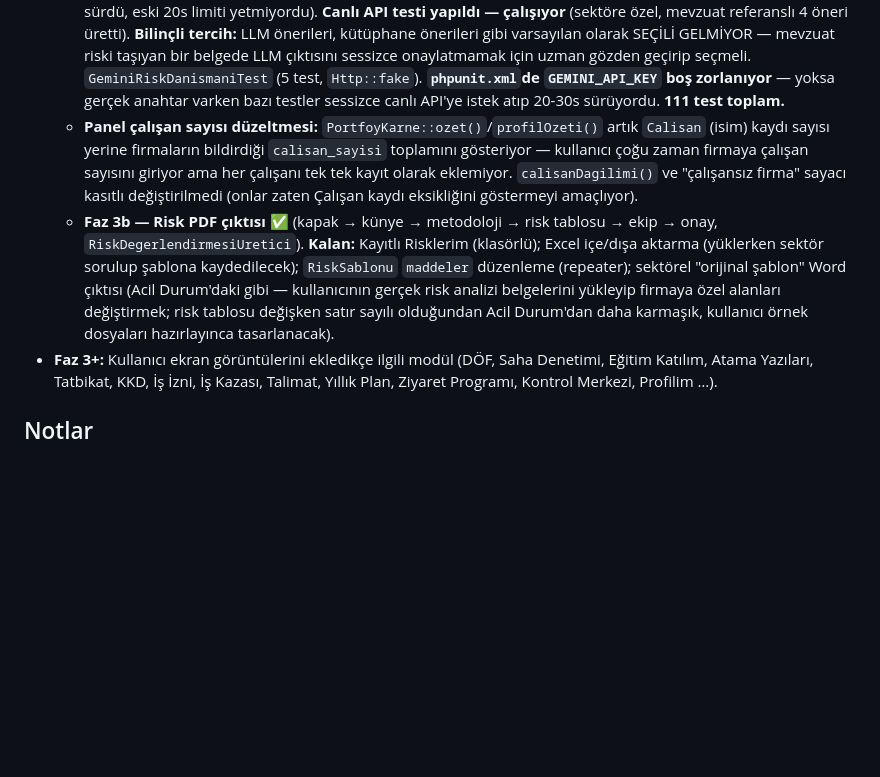
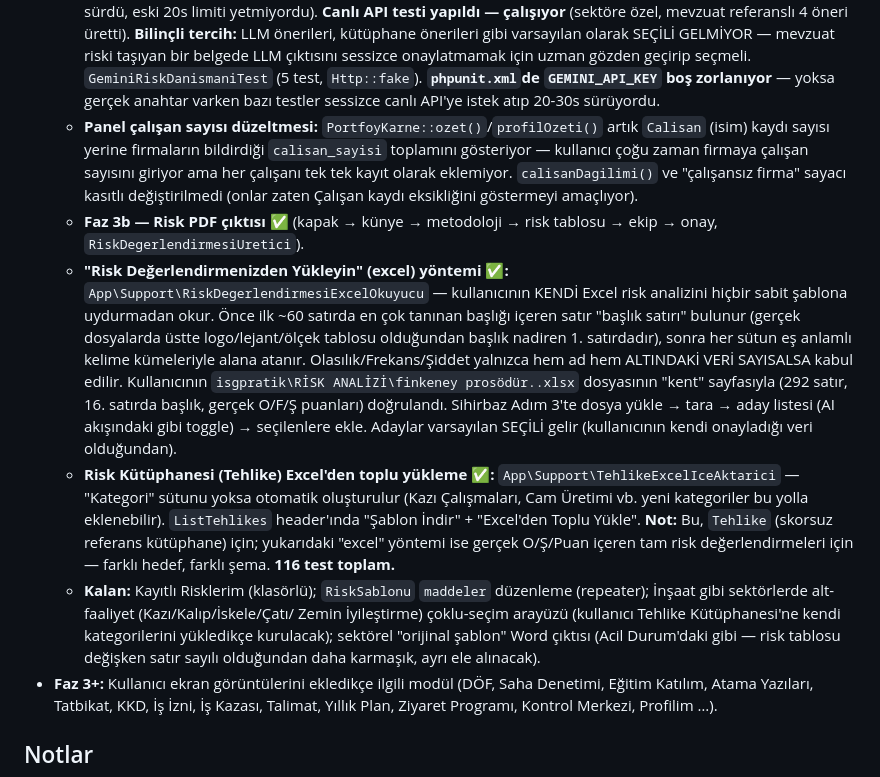
Before and after one commit to mozdemir2816-dotcom/mehse, a Markdown page: MIMARI.md, the part around the change. GitHub-like rendering; blank space fills up the shorter version.

Commit message:
MIMARI: Excel'den risk degerlendirmesi yukleme notu

```diff
--- a/MIMARI.md
+++ b/MIMARI.md
@@ -363,7 +363,6 @@ Gerçek LLM yok; `App\Support\RiskUretici` + `config/isg.php → risk_ai`. Akı
     `GeminiRiskDanismaniTest` (5 test, `Http::fake`). **`phpunit.xml`de
     `GEMINI_API_KEY` boş zorlanıyor** — yoksa gerçek anahtar varken bazı testler
     sessizce canlı API'ye istek atıp 20-30s sürüyordu.
-  **111 test toplam.**
   - **Panel çalışan sayısı düzeltmesi:** `PortfoyKarne::ozet()`/`profilOzeti()`
     artık `Calisan` (isim) kaydı sayısı yerine firmaların bildirdiği
     `calisan_sayisi` toplamını gösteriyor — kullanıcı çoğu zaman firmaya
@@ -371,13 +370,33 @@ Gerçek LLM yok; `App\Support\RiskUretici` + `config/isg.php → risk_ai`. Akı
     `calisanDagilimi()` ve "çalışansız firma" sayacı kasıtlı değiştirilmedi
     (onlar zaten Çalışan kaydı eksikliğini göstermeyi amaçlıyor).
   - **Faz 3b — Risk PDF çıktısı ✅** (kapak → künye → metodoloji → risk tablosu →
-    ekip → onay, `RiskDegerlendirmesiUretici`). **Kalan:** Kayıtlı Risklerim
-    (klasörlü); Excel içe/dışa aktarma (yüklerken sektör sorulup şablona
-    kaydedilecek); `RiskSablonu` `maddeler` düzenleme (repeater); sektörel
-    "orijinal şablon" Word çıktısı (Acil Durum'daki gibi — kullanıcının gerçek
-    risk analizi belgelerini yükleyip firmaya özel alanları değiştirmek; risk
-    tablosu değişken satır sayılı olduğundan Acil Durum'dan daha karmaşık,
-    kullanıcı örnek dosyaları hazırlayınca tasarlanacak).
+    ekip → onay, `RiskDegerlendirmesiUretici`).
+  - **"Risk Değerlendirmenizden Yükleyin" (excel) yöntemi ✅:**
+    `App\Support\RiskDegerlendirmesiExcelOkuyucu` — kullanıcının KENDİ Excel
+    risk analizini hiçbir sabit şablona uydurmadan okur. Önce ilk ~60 satırda
+    en çok tanınan başlığı içeren satır "başlık satırı" bulunur (gerçek
+    dosyalarda üstte logo/lejant/ölçek tablosu olduğundan başlık nadiren 1.
+    satırdadır), sonra her sütun eş anlamlı kelime kümeleriyle alana atanır.
+    Olasılık/Frekans/Şiddet yalnızca hem ad hem ALTINDAKİ VERİ SAYISALSA kabul
+    edilir. Kullanıcının `isgpratik\RİSK ANALİZİ\finkeney prosödür..xlsx`
+    dosyasının "kent" sayfasıyla (292 satır, 16. satırda başlık, gerçek O/F/Ş
+    puanları) doğrulandı. Sihirbaz Adım 3'te dosya yükle → tara → aday listesi
+    (AI akışındaki gibi toggle) → seçilenlere ekle. Adaylar varsayılan SEÇİLİ
+    gelir (kullanıcının kendi onayladığı veri olduğundan).
+  - **Risk Kütüphanesi (Tehlike) Excel'den toplu yükleme ✅:**
+    `App\Support\TehlikeExcelIceAktarici` — "Kategori" sütunu yoksa otomatik
+    oluşturulur (Kazı Çalışmaları, Cam Üretimi vb. yeni kategoriler bu yolla
+    eklenebilir). `ListTehlikes` header'ında "Şablon İndir" + "Excel'den
+    Toplu Yükle". **Not:** Bu, `Tehlike` (skorsuz referans kütüphane) için;
+    yukarıdaki "excel" yöntemi ise gerçek O/Ş/Puan içeren tam risk
+    değerlendirmeleri için — farklı hedef, farklı şema.
+  **116 test toplam.**
+  - **Kalan:** Kayıtlı Risklerim (klasörlü); `RiskSablonu` `maddeler` düzenleme
+    (repeater); İnşaat gibi sektörlerde alt-faaliyet (Kazı/Kalıp/İskele/Çatı/
+    Zemin İyileştirme) çoklu-seçim arayüzü (kullanıcı Tehlike Kütüphanesi'ne
+    kendi kategorilerini yükledikçe kurulacak); sektörel "orijinal şablon" Word
+    çıktısı (Acil Durum'daki gibi — risk tablosu değişken satır sayılı olduğundan
+    daha karmaşık, ayrı ele alınacak).
 - **Faz 3+:** Kullanıcı ekran görüntülerini ekledikçe ilgili modül (DÖF, Saha Denetimi,
   Eğitim Katılım, Atama Yazıları, Tatbikat, KKD, İş İzni, İş Kazası, Talimat, Yıllık Plan,
   Ziyaret Programı, Kontrol Merkezi, Profilim …).
```
